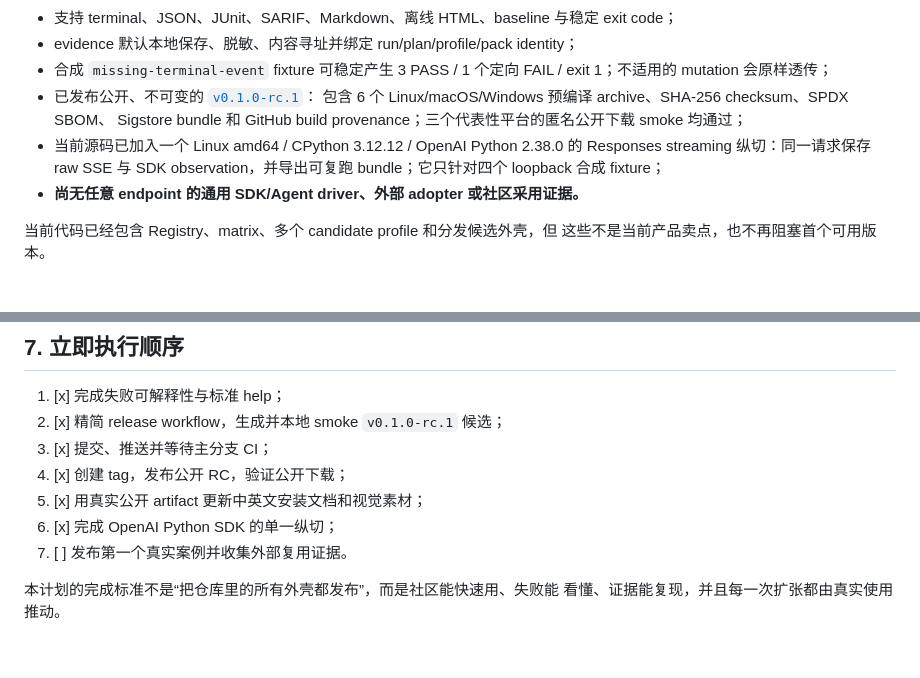
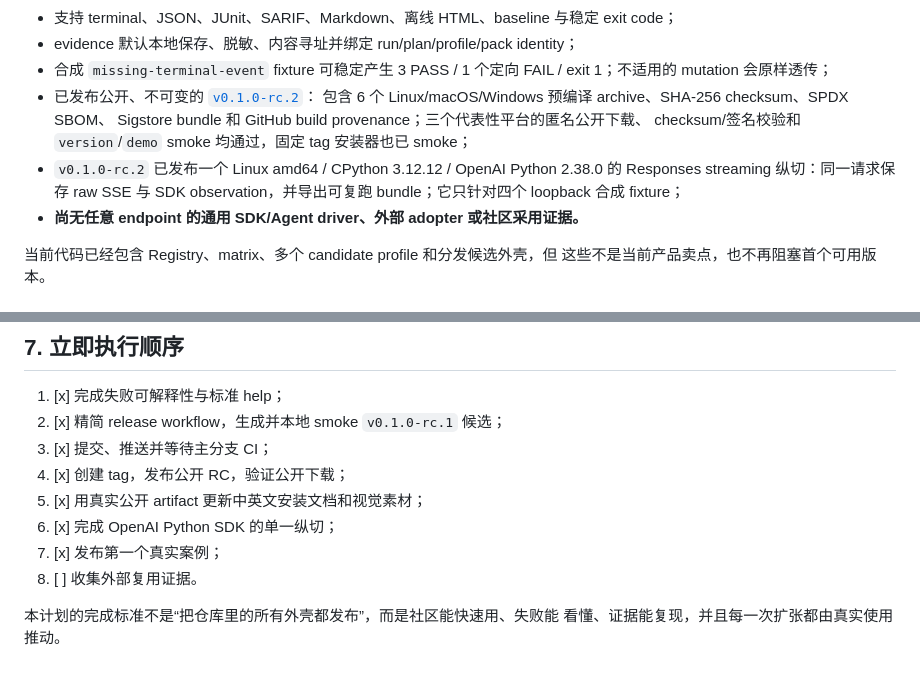
Before and after one commit to whyiug/agentapi-doctor, a Markdown page: 0713-plan.md, 2 parts joined by grey strips. Drawn GitHub-style.

Commit message:
docs: record the rc2 release (#10)
## Summary

- record the successful public, immutable `v0.1.0-rc.2` release in
`0713-plan.md`
- mark the fixed-version OpenAI Python Responses case as published
- keep the demo, independent users, external reuse, and second-profile
decision explicitly pending

## Verification

- release workflow `29222505260` completed successfully
- the public prerelease is immutable and contains exactly nine expected
assets
- anonymous downloads, checksums, the Sigstore bundle, SLSA provenance,
and the fixed-tag installer were independently verified
- `make docs-check`
- `git diff --check`

Signed-off-by: whyiug <whyiug@hotmail.com>

```diff
--- a/0713-plan.md
+++ b/0713-plan.md
@@ -97,13 +97,13 @@ secret-redacted 内容寻址证据、稳定退出码/报告/baseline。真正的
 - 合成 `missing-terminal-event` fixture 可稳定产生 3 PASS / 1 个定向 FAIL /
   exit 1；不适用的 mutation 会原样透传；
 - 已发布公开、不可变的
-  [`v0.1.0-rc.1`](https://github.com/whyiug/agentapi-doctor/releases/tag/v0.1.0-rc.1)：
+  [`v0.1.0-rc.2`](https://github.com/whyiug/agentapi-doctor/releases/tag/v0.1.0-rc.2)：
   包含 6 个 Linux/macOS/Windows 预编译 archive、SHA-256 checksum、SPDX SBOM、
-  Sigstore bundle 和 GitHub build provenance；三个代表性平台的匿名公开下载 smoke
-  均通过；
-- 当前源码已加入一个 Linux amd64 / CPython 3.12.12 / OpenAI Python 2.38.0 的
-  Responses streaming 纵切：同一请求保存 raw SSE 与 SDK observation，并导出可复跑
-  bundle；它只针对四个 loopback 合成 fixture；
+  Sigstore bundle 和 GitHub build provenance；三个代表性平台的匿名公开下载、
+  checksum/签名校验和 `version`/`demo` smoke 均通过，固定 tag 安装器也已 smoke；
+- `v0.1.0-rc.2` 已发布一个 Linux amd64 / CPython 3.12.12 /
+  OpenAI Python 2.38.0 的 Responses streaming 纵切：同一请求保存 raw SSE 与
+  SDK observation，并导出可复跑 bundle；它只针对四个 loopback 合成 fixture；
 - **尚无任意 endpoint 的通用 SDK/Agent driver、外部 adopter 或社区采用证据。**
 
 当前代码已经包含 Registry、matrix、多个 candidate profile 和分发候选外壳，但
@@ -265,7 +266,8 @@ bundle 或 CI 结果。
 4. [x] 创建 tag，发布公开 RC，验证公开下载；
 5. [x] 用真实公开 artifact 更新中英文安装文档和视觉素材；
 6. [x] 完成 OpenAI Python SDK 的单一纵切；
-7. [ ] 发布第一个真实案例并收集外部复用证据。
+7. [x] 发布第一个真实案例；
+8. [ ] 收集外部复用证据。
 
 本计划的完成标准不是“把仓库里的所有外壳都发布”，而是社区能快速用、失败能
 看懂、证据能复现，并且每一次扩张都由真实使用推动。
```
Also changed, not shown: other parts of 0713-plan.md (+3 -2 lines).
